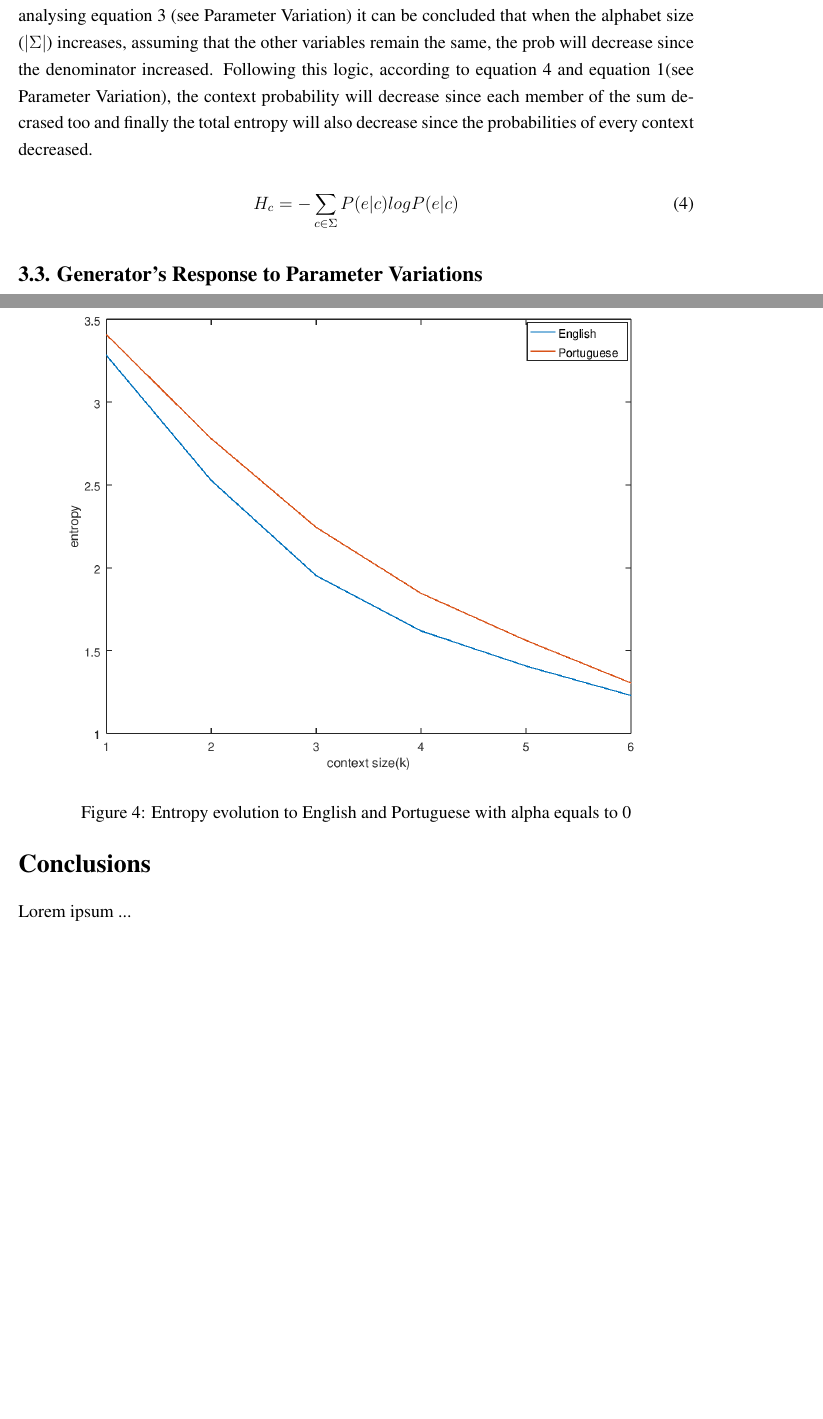
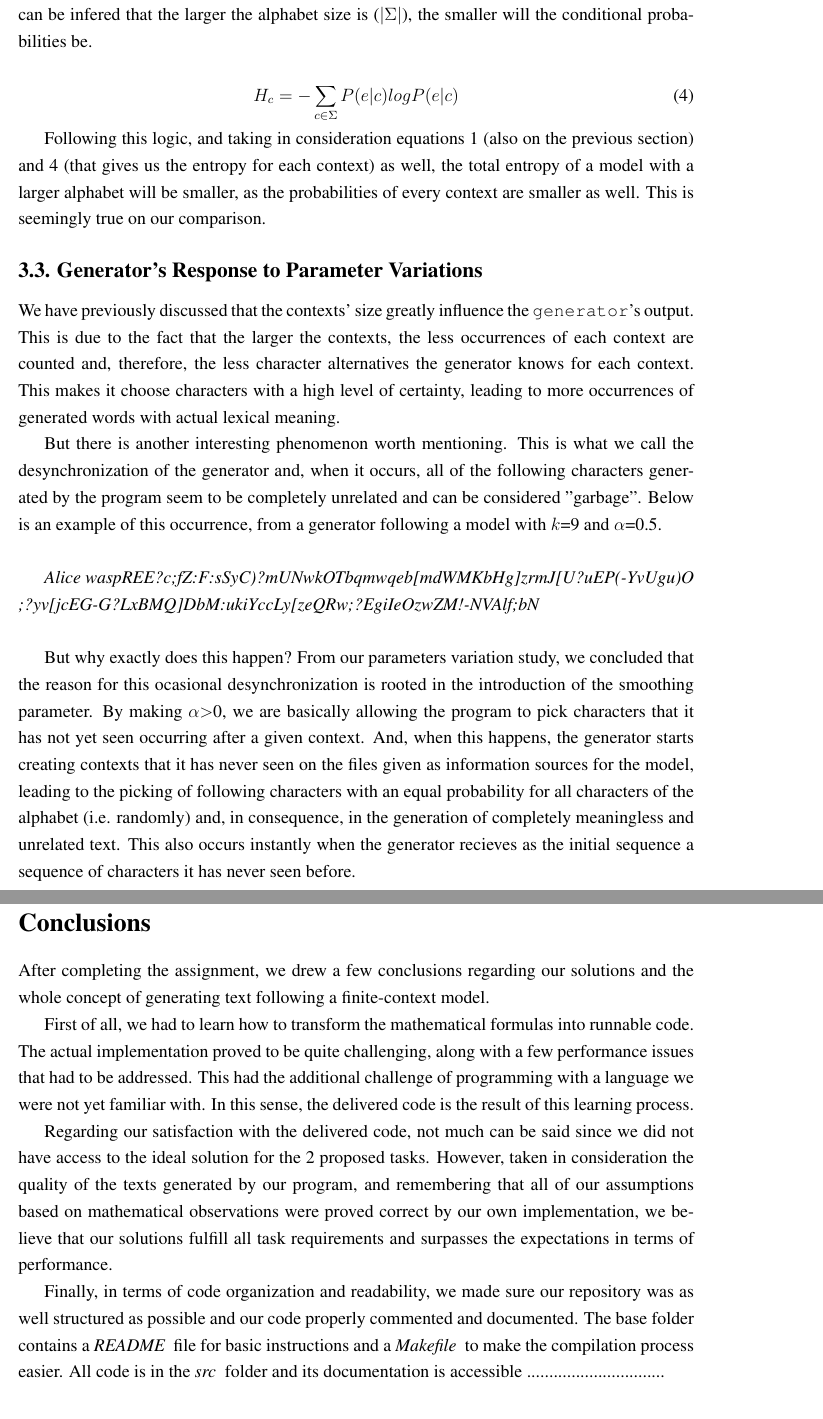
Before and after one commit to FilipeLopesPires/FacialSimilarity, a LaTeX document (proj1/report/report.tex): two parts of pages 10 and 11 of 11 before the commit and two parts of pages 11 and 12 of 12 after it, joined at a grey line, cut at the place of the change, the shorter picture padded with empty space. Compiled offline with pdfLaTeX.

Commit message:
Report almost complete.

```diff
--- a/proj1/report/report.tex
+++ b/proj1/report/report.tex
@@ -461 +474,0 @@ The results can be observed in \texttt{Figure 2} and \texttt{Figure 3}, and as e
-Those differences can be due to the fact that English and Portuguese don't share the same alphabet, it's known that English doesn't use neither accentuation nor the charecter "ç", which translates to the fact that Portuguese can generate more characters, creating a bigger alphabet. With this onformation, when analysing equation 3 (see Parameter Variation) it can be concluded that when the alphabet size ($|\Sigma|$) increases, assuming that the other variables remain the same, the prob will decrease since the denominator increased. Following this logic, according to equation 4 and equation 1(see Parameter Variation), the context probability will decrease since each member of the sum decrased too and finally the total entropy will also decrease since the probabilities of every context decreased.
@@ -462,13 +490,23 @@ Those differences can be due to the fact that English and Portuguese don't share
+When analysing equation 3 (present on the previous section), it can be infered
+that the larger the alphabet size is ($|\Sigma|$), the smaller will the
+conditional probabilities be.
 
 \begin{equation}
   H_{c} = -\sum\limits_{c\in\Sigma} P(e|c) log P(e|c)
 \end{equation}
 
-\begin{figure}[h!]
-  \includegraphics[width=\linewidth]{ENvsPT.png}
-  \caption{Entropy evolution to English and Portuguese with alpha equals to 0}
-  \label{graph}
-\end{figure}
+Following this logic, and taking in consideration equations 1 (also on the
+previous section) and 4 (that gives us the entropy for each context) as well,
+the total entropy of a model with a larger alphabet will be smaller, as the
+probabilities of every context are smaller as well.
+This is seemingly true on our comparison.
 
 \subsection*{3.3. Generator's Response to Parameter Variations}
 
+We have previously discussed that the contexts' size greatly influence the
+\texttt{generator}'s output.
+This is due to the fact that the larger the contexts, the less occurrences
+of each context are counted and, therefore, the less character alternatives
+the generator knows for each context.
+This makes it choose characters with a high level of certainty, leading to
+more occurrences of generated words with actual lexical meaning.
@@ -480,7 +513,58 @@ k=2, alpha=0 - generate text like: \texttt{Alit the finst repped shoners, angs!'
 
+But there is another interesting phenomenon worth mentioning.
+This is what we call the desynchronization of the generator and, when it occurs,
+all of the following characters generated by the program seem to be completely
+unrelated and can be considered "garbage".
+Below is an example of this occurrence, from a generator following a model
+with \(k\)=9 and $\alpha$=0.5.\\
+
+{\it Alice waspREE?c;fZ:F:sSyC)?mUNwkOTbqmwqeb[mdWMKbHg]zrmJ[U?uEP(-YvUgu)O ;?yv[jcEG-G?LxBMQ]DbM:ukiYccLy[zeQRw;?EgiIeOzwZM!-NVAlf;bN \/}
+\\
+
+But why exactly does this happen?
+From our parameters variation study, we concluded that the reason for this
+ocasional desynchronization is rooted in the introduction of the smoothing
+parameter.
+By making $\alpha$$>$0, we are basically allowing the program to pick characters
+that it has not yet seen occurring after a given context.
+And, when this happens, the generator starts creating contexts that it has
+never seen on the files given as information sources for the model, leading
+to the picking of following characters with an equal probability for all
+characters of the alphabet (i.e. randomly) and, in consequence, in the
+generation of completely meaningless and unrelated text.
+This also occurs instantly when the generator recieves as the initial sequence
+a sequence of characters it has never seen before.
+
+\newpage
 \section*{Conclusions}
 
-Lorem ipsum ...
+After completing the assignment, we drew a few conclusions regarding our
+solutions and the whole concept of generating text following a finite-context
+model.
+
+First of all, we had to learn how to transform the mathematical formulas into
+runnable code.
+The actual implementation proved to be quite challenging, along with a few
+performance issues that had to be addressed.
+This had the additional challenge of programming with a language we were not
+yet familiar with.
+In this sense, the delivered code is the result of this learning process.
+
+Regarding our satisfaction with the delivered code, not much can be said since
+we did not have access to the ideal solution for the 2 proposed tasks.
+However, taken in consideration the quality of the texts generated by our
+program, and remembering that all of our assumptions based on mathematical
+observations were proved correct by our own implementation, we believe that
+our solutions fulfill all task requirements and surpasses the expectations in
+terms of performance.
+
+Finally, in terms of code organization and readability, we made sure our
+repository was as well structured as possible and our code properly commented
+and documented.
+The base folder contains a {\it README \/} file for basic instructions and a
+{\it Makefile \/} to make the compilation process easier.
+All code is in the {\it src \/} folder and its documentation is accessible
+...............................
 
 \begin{thebibliography}{9}
   \bibliographystyle{Science}
```
Also changed, not shown: proj1/report/report.pdf, proj1/report/report.tex (100 more changed lines), 5 other files.
